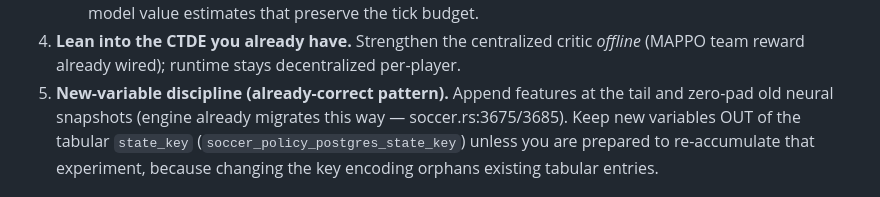
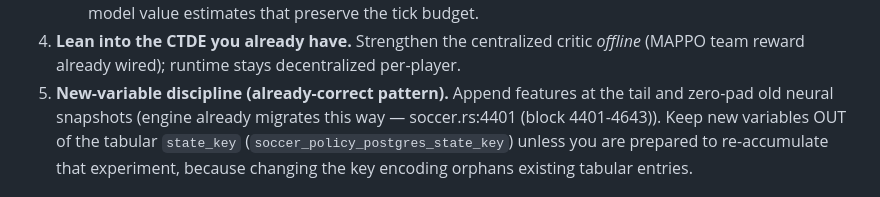
Before and after one commit to akrion-sim/akrion-soccer-engine-rs, a Markdown page: docs/architecture-audit.md, the part around the change. Drawn GitHub-style.

Commit message:
claude autosave 2026-07-09T04:57:58Z

```diff
--- a/docs/architecture-audit.md
+++ b/docs/architecture-audit.md
@@ -60,7 +60,7 @@ graph/recurrent/tree-search cost."
 4. **Lean into the CTDE you already have.** Strengthen the centralized critic *offline*
    (MAPPO team reward already wired); runtime stays decentralized per-player.
 5. **New-variable discipline (already-correct pattern).** Append features at the tail and
-   zero-pad old neural snapshots (engine already migrates this way — soccer.rs:3675/3685).
+   zero-pad old neural snapshots (engine already migrates this way — soccer.rs:4401 (block 4401-4643)).
    Keep new variables OUT of the tabular `state_key` (`soccer_policy_postgres_state_key`)
    unless you are prepared to re-accumulate that experiment, because changing the key
    encoding orphans existing tabular entries.
```
